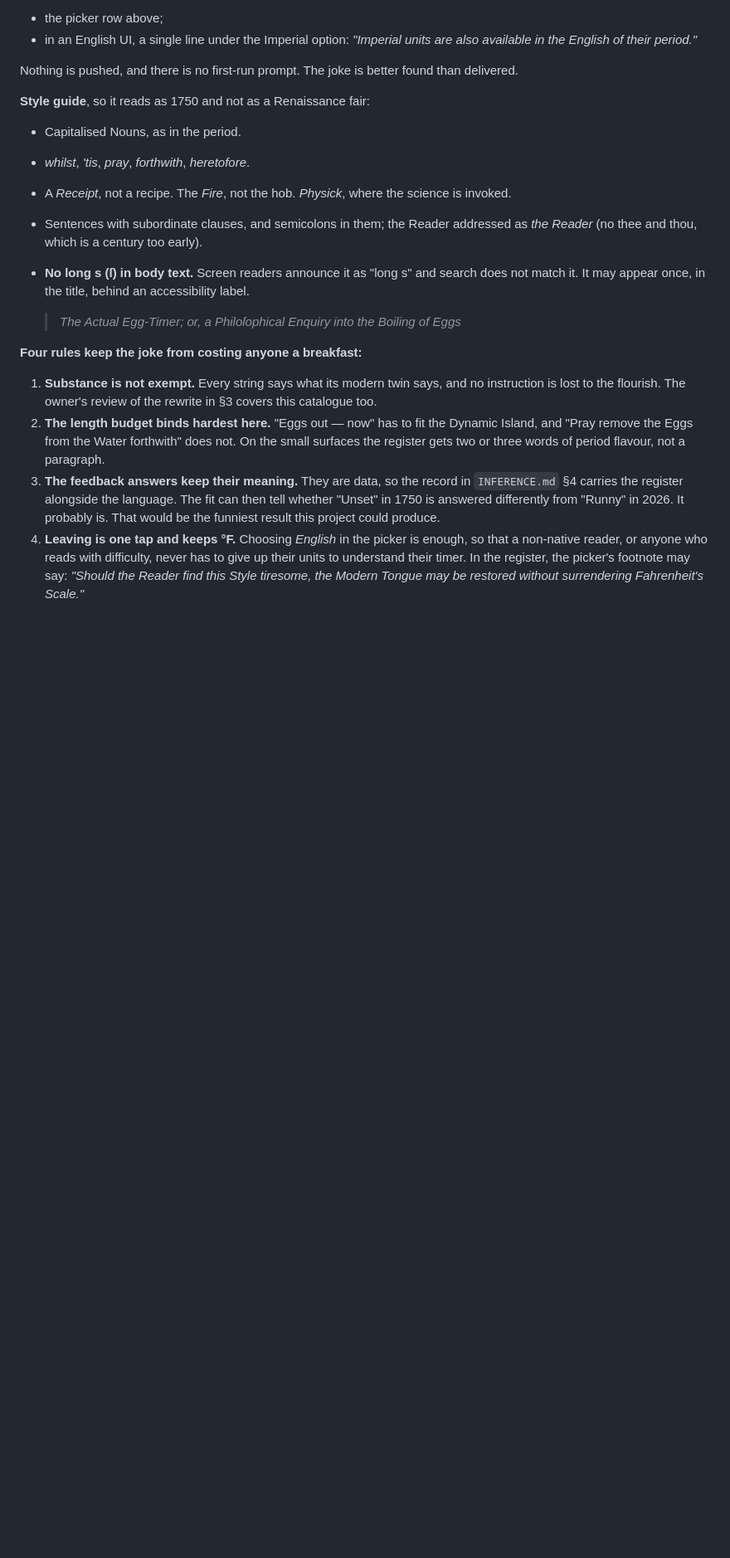
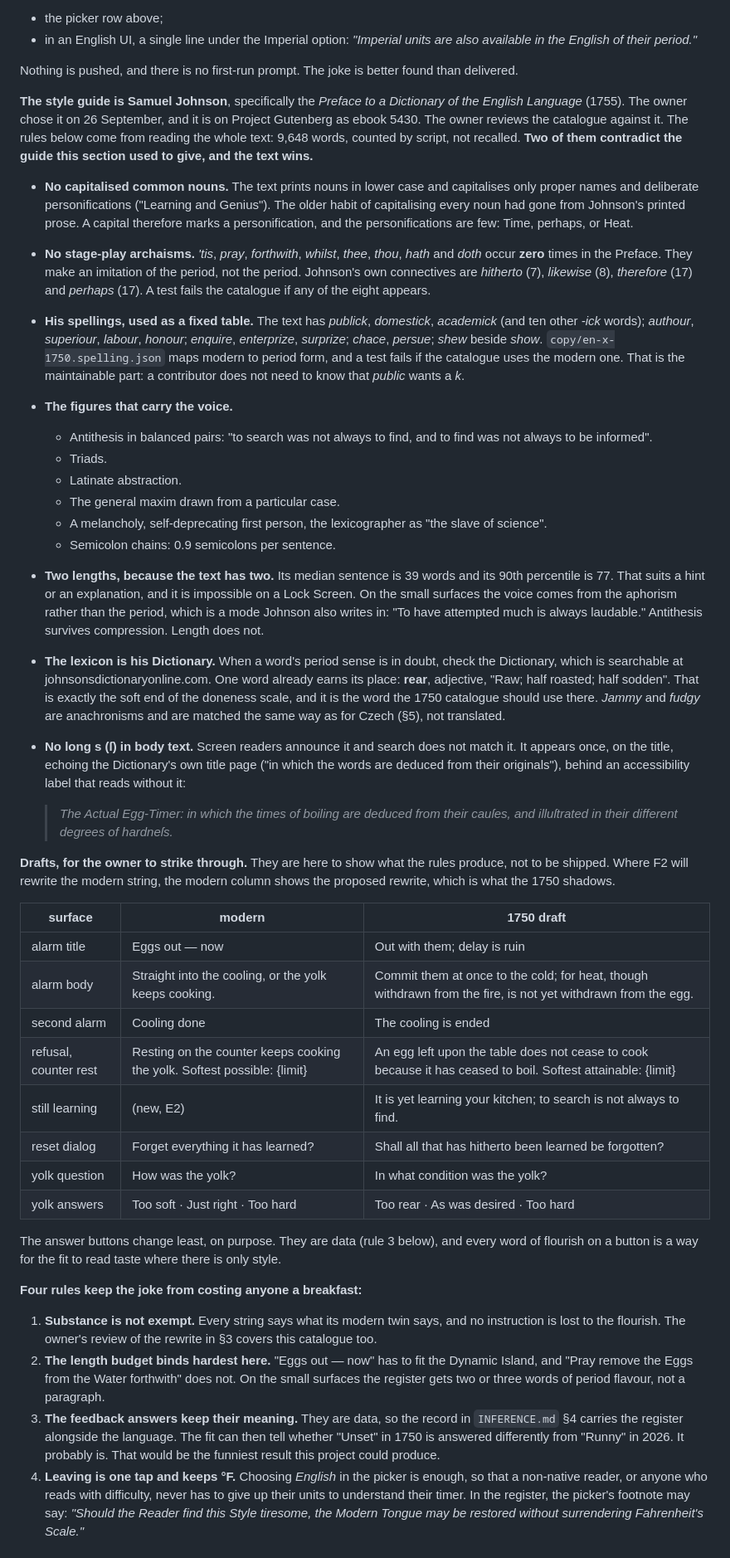
Before and after one commit to danmackinlay/actual_egg_timer, a Markdown page: LANGUAGE.md, the part around one of its changes. Shown at 83% size. Drawn GitHub-style; blank space fills up the shorter version.

Commit message:
Take the style of 1750 from Johnson, and correct the guide by him
The owner chose Johnson's Preface to the Dictionary (1755) as the style
guide and will review the catalogue against it. Read in full by script,
it contradicts the earlier guide twice: it does not capitalise common
nouns, and it contains none of 'tis, pray, forthwith, whilst, thee,
thou, hath or doth. Those eight become a failing test, and his
spellings - publick, authour, enquire, enterprize - a modern-to-period
table under test, so a contributor need not know that public wants a k.

His median sentence is 39 words, which no Lock Screen holds, so the
small surfaces take his aphorisms instead. His Dictionary is the
lexicon: "rear", raw or half sodden, is the soft end of the scale.

Also drops a pronoun INFERENCE.md had assumed for the owner.

Co-Authored-By: Claude Opus 5.5 <noreply@anthropic.com>

```diff
--- a/LANGUAGE.md
+++ b/LANGUAGE.md
@@ -283,20 +283,77 @@ Two small things find them:
 Nothing is pushed, and there is no first-run prompt. The joke is better found
 than delivered.
 
-**Style guide**, so it reads as 1750 and not as a Renaissance fair:
+**The style guide is Samuel Johnson**, specifically the *Preface to a
+Dictionary of the English Language* (1755). The owner chose it on 26 September,
+and it is on Project Gutenberg as ebook 5430. The owner reviews the catalogue
+against it. The rules below come from reading the whole text: 9,648 words,
+counted by script, not recalled. **Two of them contradict the guide this
+section used to give, and the text wins.**
 
-- Capitalised Nouns, as in the period.
-- *whilst*, *'tis*, *pray*, *forthwith*, *heretofore*.
-- A *Receipt*, not a recipe. The *Fire*, not the hob. *Physick*, where the
-  science is invoked.
-- Sentences with subordinate clauses, and semicolons in them; the Reader
-  addressed as *the Reader* (no thee and thou, which is a century too early).
-- **No long s (ſ) in body text.** Screen readers announce it as "long s" and
-  search does not match it. It may appear once, in the title, behind an
-  accessibility label.
+- **No capitalised common nouns.** The text prints nouns in lower case and
+  capitalises only proper names and deliberate personifications ("Learning and
+  Genius"). The older habit of capitalising every noun had gone from Johnson's
+  printed prose. A capital therefore marks a personification, and the
+  personifications are few: Time, perhaps, or Heat.
+- **No stage-play archaisms.** *'tis*, *pray*, *forthwith*, *whilst*, *thee*,
+  *thou*, *hath* and *doth* occur **zero** times in the Preface. They make an
+  imitation of the period, not the period. Johnson's own connectives are
+  *hitherto* (7), *likewise* (8), *therefore* (17) and *perhaps* (17). A test
+  fails the catalogue if any of the eight appears.
+- **His spellings, used as a fixed table.** The text has *publick*,
+  *domestick*, *academick* (and ten other *-ick* words); *authour*,
+  *superiour*, *labour*, *honour*; *enquire*, *enterprize*, *surprize*;
+  *chace*, *persue*; *shew* beside *show*. `copy/en-x-1750.spelling.json` maps
+  modern to period form, and a test fails if the catalogue uses the modern one.
+  That is the maintainable part: a contributor does not need to know that
+  *public* wants a *k*.
+- **The figures that carry the voice.**
+  - Antithesis in balanced pairs: "to search was not always to find, and to find
+    was not always to be informed".
+  - Triads.
+  - Latinate abstraction.
+  - The general maxim drawn from a particular case.
+  - A melancholy, self-deprecating first person, the lexicographer as "the
+    slave of science".
+  - Semicolon chains: 0.9 semicolons per sentence.
+- **Two lengths, because the text has two.** Its median sentence is 39 words
+  and its 90th percentile is 77. That suits a hint or an explanation, and it is
+  impossible on a Lock Screen. On the small surfaces the voice comes from the
+  aphorism rather than the period, which is a mode Johnson also writes in: "To
+  have attempted much is always laudable." Antithesis survives compression.
+  Length does not.
+- **The lexicon is his Dictionary.** When a word's period sense is in doubt,
+  check the Dictionary, which is searchable at johnsonsdictionaryonline.com. One
+  word already earns its place: **rear**, adjective, "Raw; half roasted; half
+  sodden". That is exactly the soft end of the doneness scale, and it is the
+  word the 1750 catalogue should use there. *Jammy* and *fudgy* are anachronisms
+  and are matched the same way as for Czech (§5), not translated.
+- **No long s (ſ) in body text.** Screen readers announce it and search does not
+  match it. It appears once, on the title, echoing the Dictionary's own title
+  page ("in which the words are deduced from their originals"), behind an
+  accessibility label that reads without it:
 
-  > *The Actual Egg-Timer; or, a Philoſophical Enquiry into the Boiling of
-  > Eggs*
+  > *The Actual Egg-Timer: in which the times of boiling are deduced from their
+  > cauſes, and illuſtrated in their different degrees of hardneſs.*
+
+**Drafts, for the owner to strike through.** They are here to show what the
+rules produce, not to be shipped. Where F2 will rewrite the modern string, the
+modern column shows the proposed rewrite, which is what the 1750 shadows.
+
+| surface | modern | 1750 draft |
+|---|---|---|
+| alarm title | Eggs out — now | Out with them; delay is ruin |
+| alarm body | Straight into the cooling, or the yolk keeps cooking. | Commit them at once to the cold; for heat, though withdrawn from the fire, is not yet withdrawn from the egg. |
+| second alarm | Cooling done | The cooling is ended |
+| refusal, counter rest | Resting on the counter keeps cooking the yolk. Softest possible: {limit} | An egg left upon the table does not cease to cook because it has ceased to boil. Softest attainable: {limit} |
+| still learning | (new, E2) | It is yet learning your kitchen; to search is not always to find. |
+| reset dialog | Forget everything it has learned? | Shall all that has hitherto been learned be forgotten? |
+| yolk question | How was the yolk? | In what condition was the yolk? |
+| yolk answers | Too soft · Just right · Too hard | Too rear · As was desired · Too hard |
+
+The answer buttons change least, on purpose. They are data (rule 3 below), and
+every word of flourish on a button is a way for the fit to read taste where
+there is only style.
 
 **Four rules keep the joke from costing anyone a breakfast:**
 
```
Also changed, not shown: other parts of LANGUAGE.md (+2 -3 lines), INFERENCE.md (+1 -1 lines), PLAN.md (+6 -3 lines).
